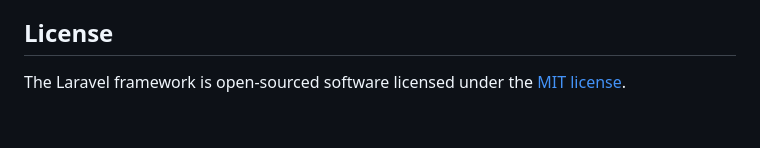
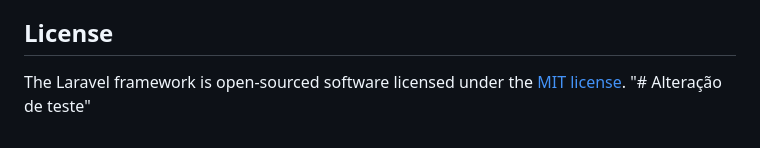
Before and after one commit to GabrielT27/confeccao, a Markdown page: README.md, the part around the change. GitHub-like rendering.

Commit message:
Agora vai: teste de envio

```diff
--- a/README.md
+++ b/README.md
@@ -56,3 +56,4 @@ If you discover a security vulnerability within Laravel, please send an e-mail t
 ## License
 
 The Laravel framework is open-sourced software licensed under the [MIT license](https://opensource.org/licenses/MIT).
+"# Alteração de teste"
```
